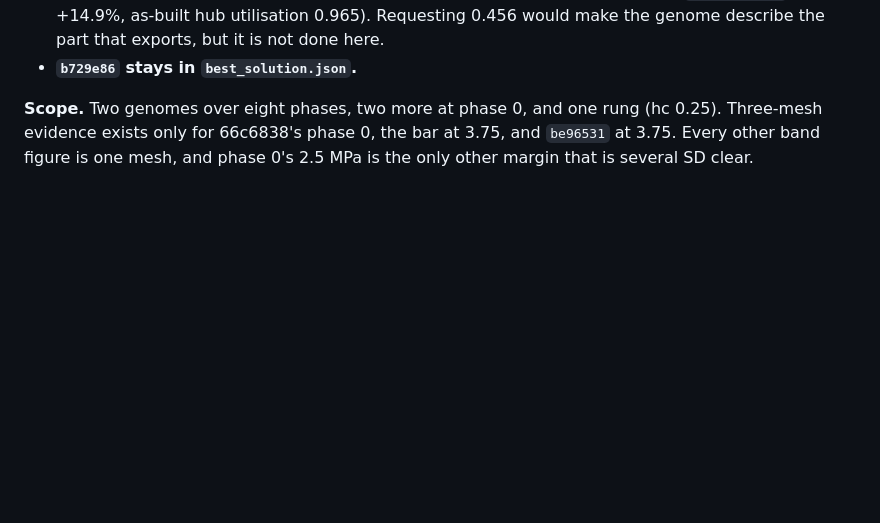
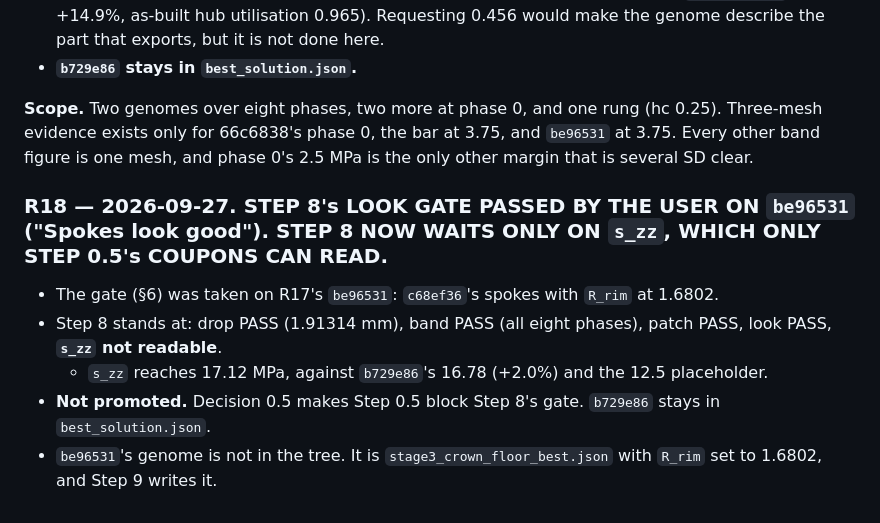
Before and after one commit to ARTS-Laboratory/paper-2027-wheel-mbse, a Markdown page: CROWN_PLAN.md, the part around the change. Drawn GitHub-style; blank space fills up the shorter version.

Commit message:
CROWN_PLAN.md: R18 -- the user passes be96531's spokes; Step 8 waits only on s_zz (Step 0.5's coupons)

```diff
--- a/CROWN_PLAN.md
+++ b/CROWN_PLAN.md
@@ -1658,3 +1658,11 @@ wheel_stage3 --crown-standin --r-rim-floor 1.35 --start best
 - **`b729e86` stays in `best_solution.json`.**
 
 **Scope.** Two genomes over eight phases, two more at phase 0, and one rung (hc 0.25). Three-mesh evidence exists only for 66c6838's phase 0, the bar at 3.75, and `be96531` at 3.75. Every other band figure is one mesh, and phase 0's 2.5 MPa is the only other margin that is several SD clear.
+
+### R18 — 2026-09-27. STEP 8's LOOK GATE PASSED BY THE USER ON `be96531` ("Spokes look good"). STEP 8 NOW WAITS ONLY ON `s_zz`, WHICH ONLY STEP 0.5's COUPONS CAN READ.
+
+- The gate (§6) was taken on R17's `be96531`: `c68ef36`'s spokes with `R_rim` at 1.6802.
+- Step 8 stands at: drop PASS (1.91314 mm), band PASS (all eight phases), patch PASS, look PASS, **`s_zz` not readable**.
+  - `s_zz` reaches 17.12 MPa, against `b729e86`'s 16.78 (+2.0%) and the 12.5 placeholder.
+- **Not promoted.** Decision 0.5 makes Step 0.5 block Step 8's gate. `b729e86` stays in `best_solution.json`.
+- `be96531`'s genome is not in the tree. It is `stage3_crown_floor_best.json` with `R_rim` set to 1.6802, and Step 9 writes it.
```
